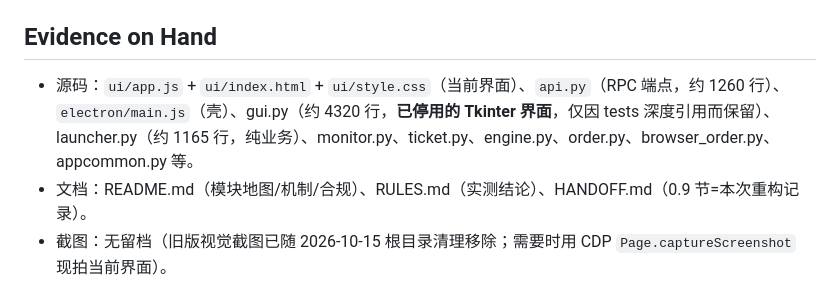
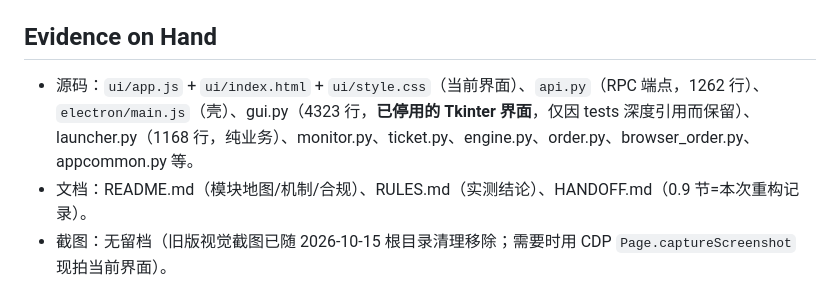
Before and after one commit to c66-m/12306-ticket-monitor, a Markdown page: PRODUCT.md, the part around the change. GitHub-like rendering.

Commit message:
docs: PRODUCT.md 源码行数校正到 2026-10-16 实测值

```diff
--- a/PRODUCT.md
+++ b/PRODUCT.md
@@ -56,7 +56,7 @@ adaptive — Windows 桌面应用（Electron 壳 + Python 3.12 后端，JSON-RPC
 
 ## Evidence on Hand
 
-- 源码：`ui/app.js` + `ui/index.html` + `ui/style.css`（当前界面）、`api.py`（RPC 端点，约 1260 行）、`electron/main.js`（壳）、gui.py（约 4320 行，**已停用的 Tkinter 界面**，仅因 tests 深度引用而保留）、launcher.py（约 1165 行，纯业务）、monitor.py、ticket.py、engine.py、order.py、browser_order.py、appcommon.py 等。
+- 源码：`ui/app.js` + `ui/index.html` + `ui/style.css`（当前界面）、`api.py`（RPC 端点，1262 行）、`electron/main.js`（壳）、gui.py（4323 行，**已停用的 Tkinter 界面**，仅因 tests 深度引用而保留）、launcher.py（1168 行，纯业务）、monitor.py、ticket.py、engine.py、order.py、browser_order.py、appcommon.py 等。
 - 文档：README.md（模块地图/机制/合规）、RULES.md（实测结论）、HANDOFF.md（0.9 节=本次重构记录）。
 - 截图：无留档（旧版视觉截图已随 2026-10-15 根目录清理移除；需要时用 CDP `Page.captureScreenshot` 现拍当前界面）。
 - 无品牌资产、无对外商用素材；不得虚构用户评价、价格、市场数据。
```
